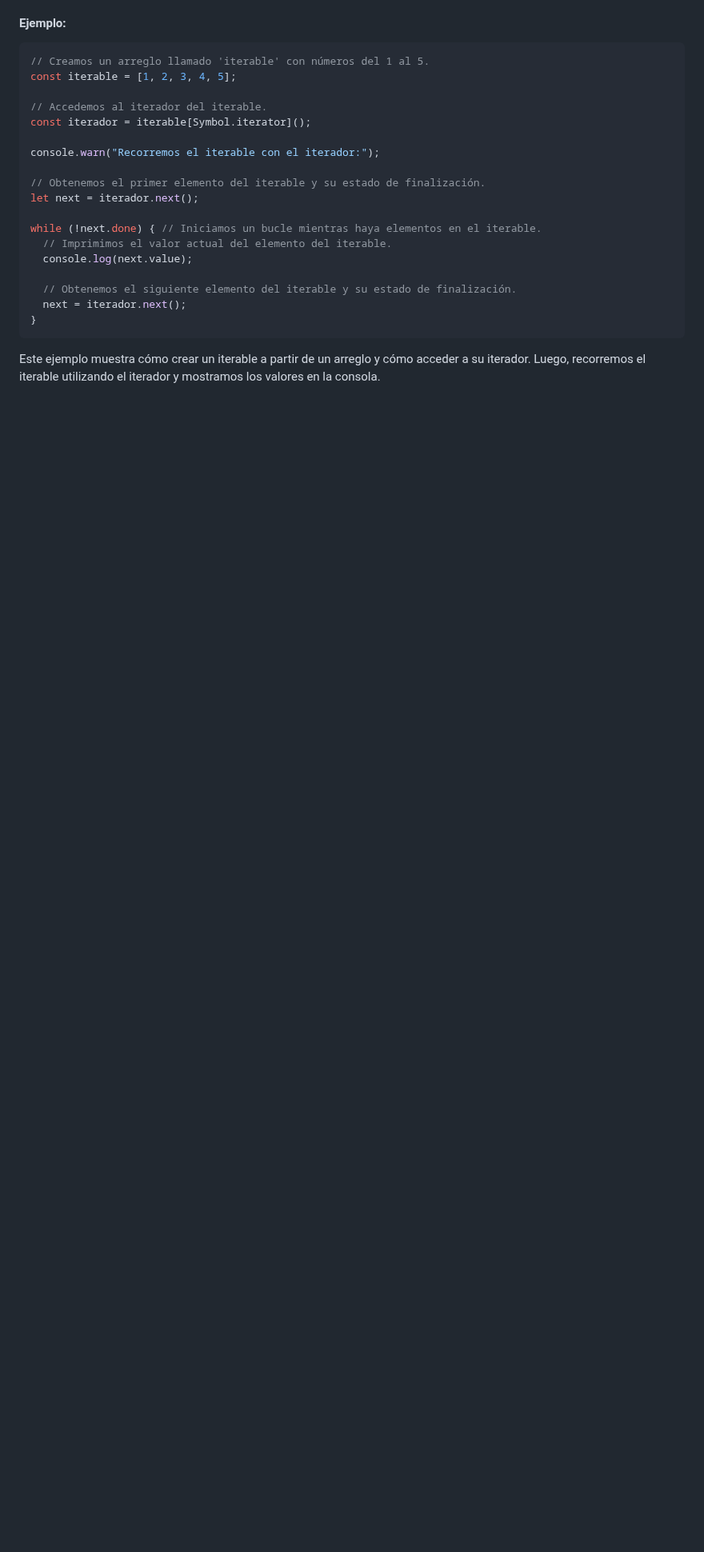
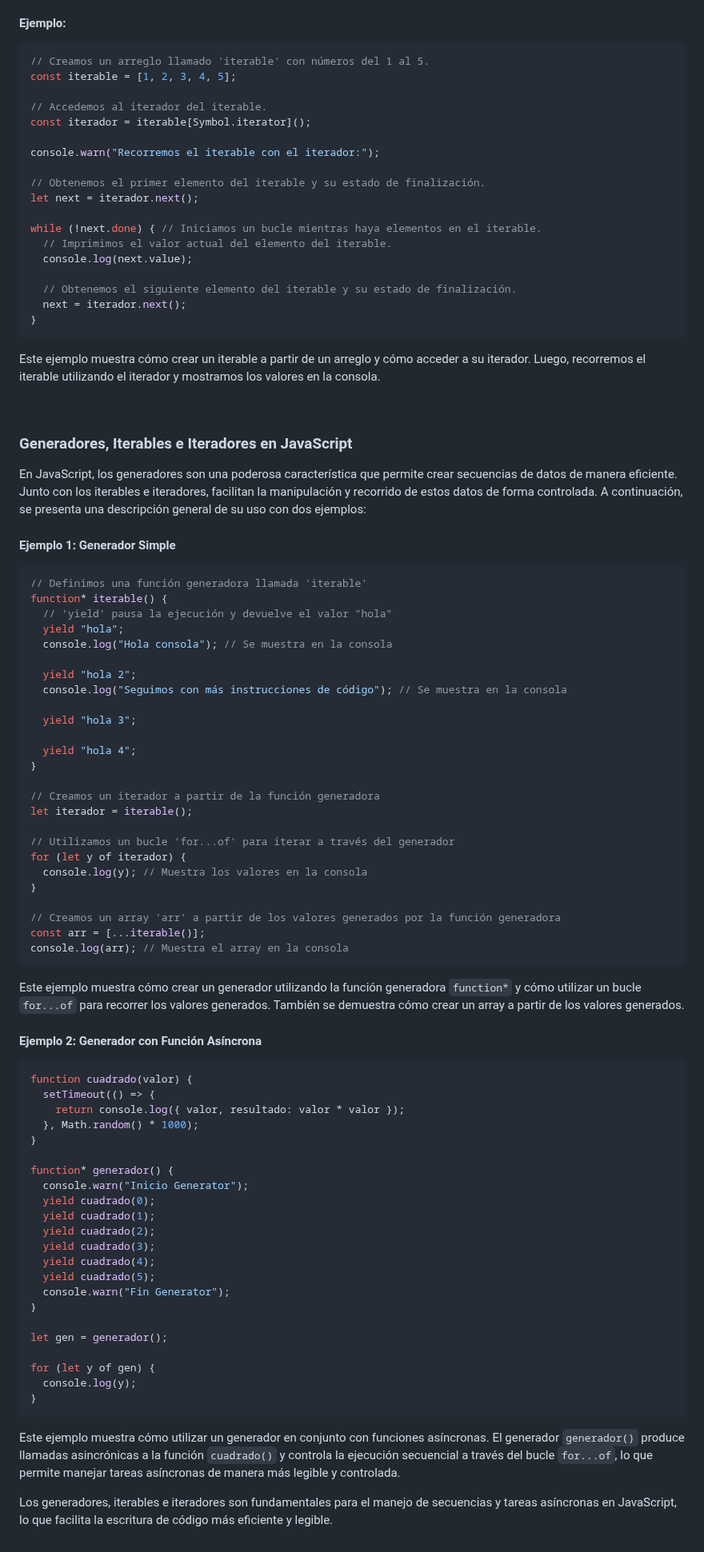
Before and after one commit to jrodriguezc160/Dual_Javier, a Markdown page: APUNTES.md, the part around the change. Shown at 80% size. Drawn GitHub-style; blank space fills up the shorter version.

````diff
--- a/APUNTES.md
+++ b/APUNTES.md
@@ -1028,3 +1028,70 @@ while (!next.done) { // Iniciamos un bucle mientras haya elementos en el iterabl
 Este ejemplo muestra cómo crear un iterable a partir de un arreglo y cómo acceder a su iterador. Luego, recorremos el iterable utilizando el iterador y mostramos los valores en la consola.
 
 <br>
+
+### Generadores, Iterables e Iteradores en JavaScript
+
+En JavaScript, los generadores son una poderosa característica que permite crear secuencias de datos de manera eficiente. Junto con los iterables e iteradores, facilitan la manipulación y recorrido de estos datos de forma controlada. A continuación, se presenta una descripción general de su uso con dos ejemplos:
+
+#### Ejemplo 1: Generador Simple
+
+```javascript
+// Definimos una función generadora llamada 'iterable'
+function* iterable() {
+  // 'yield' pausa la ejecución y devuelve el valor "hola"
+  yield "hola";
+  console.log("Hola consola"); // Se muestra en la consola
+
+  yield "hola 2";
+  console.log("Seguimos con más instrucciones de código"); // Se muestra en la consola
+
+  yield "hola 3";
+
+  yield "hola 4";
+}
+
+// Creamos un iterador a partir de la función generadora
+let iterador = iterable();
+
+// Utilizamos un bucle 'for...of' para iterar a través del generador
+for (let y of iterador) {
+  console.log(y); // Muestra los valores en la consola
+}
+
+// Creamos un array 'arr' a partir de los valores generados por la función generadora
+const arr = [...iterable()];
+console.log(arr); // Muestra el array en la consola
+```
+
+Este ejemplo muestra cómo crear un generador utilizando la función generadora `function*` y cómo utilizar un bucle `for...of` para recorrer los valores generados. También se demuestra cómo crear un array a partir de los valores generados.
+
+#### Ejemplo 2: Generador con Función Asíncrona
+
+```javascript
+function cuadrado(valor) {
+  setTimeout(() => {
+    return console.log({ valor, resultado: valor * valor });
+  }, Math.random() * 1000);
+}
+
+function* generador() {
+  console.warn("Inicio Generator");
+  yield cuadrado(0);
+  yield cuadrado(1);
+  yield cuadrado(2);
+  yield cuadrado(3);
+  yield cuadrado(4);
+  yield cuadrado(5);
+  console.warn("Fin Generator");
+}
+
+let gen = generador();
+
+for (let y of gen) {
+  console.log(y);
+}
+```
+
+Este ejemplo muestra cómo utilizar un generador en conjunto con funciones asíncronas. El generador `generador()` produce llamadas asincrónicas a la función `cuadrado()` y controla la ejecución secuencial a través del bucle `for...of`, lo que permite manejar tareas asíncronas de manera más legible y controlada.
+
+Los generadores, iterables e iteradores son fundamentales para el manejo de secuencias y tareas asíncronas en JavaScript, lo que facilita la escritura de código más eficiente y legible.
````
